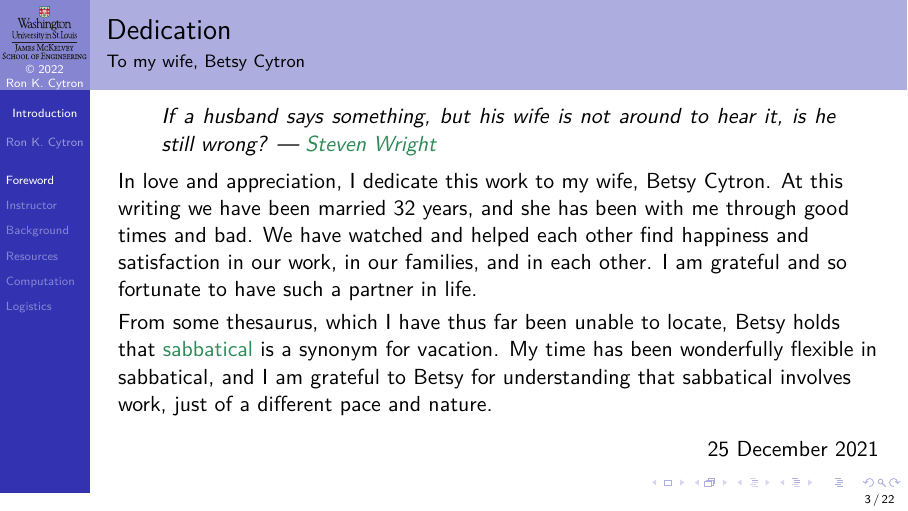
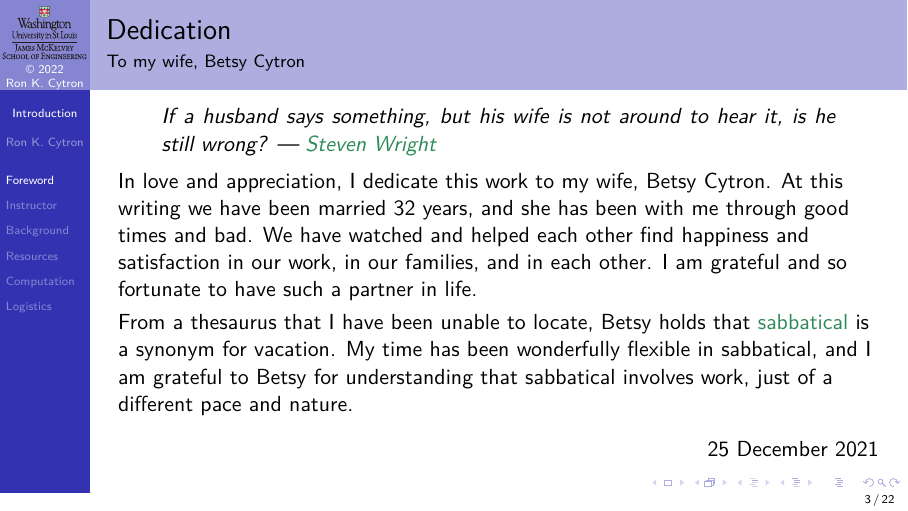
Before and after one commit to ProfRonCytron/ZeboCopy, LaTeX slides (single.tex, which reads 00.tex): page 8 of 53. Compiled offline with pdfLaTeX.

Commit message:
Update on Overleaf.

```diff
--- a/00.tex
+++ b/00.tex
@@ -20,7 +20,7 @@
 \end{quote}
 In love and appreciation, I dedicate this work to my wife, Betsy Cytron.  At this writing we have been married~32 years, and she has been with me through good times and bad. We have watched and helped each other find happiness and satisfaction in our work, in our families, and in each other.  I am grateful and so fortunate to have such a partner in life.
 \SmallSkip{}
-From some thesaurus, which I have thus far been unable to locate,  Betsy holds that \href{https://www.merriam-webster.com/dictionary/sabbatical}{sabbatical} is a synonym for vacation.  My time has been wonderfully flexible in sabbatical, and I am grateful to Betsy for understanding that sabbatical involves work, just of a different pace and nature.
+From a thesaurus that I have been unable to locate,  Betsy holds that \href{https://www.merriam-webster.com/dictionary/sabbatical}{sabbatical} is a synonym for vacation.  My time has been wonderfully flexible in sabbatical, and I am grateful to Betsy for understanding that sabbatical involves work, just of a different pace and nature.
 \begin{flushright}25 December 2021\end{flushright}
 \end{frame}
 \begin{frame}{Errata}
```
Also changed, not shown: 00.tex (2 more changed lines).
